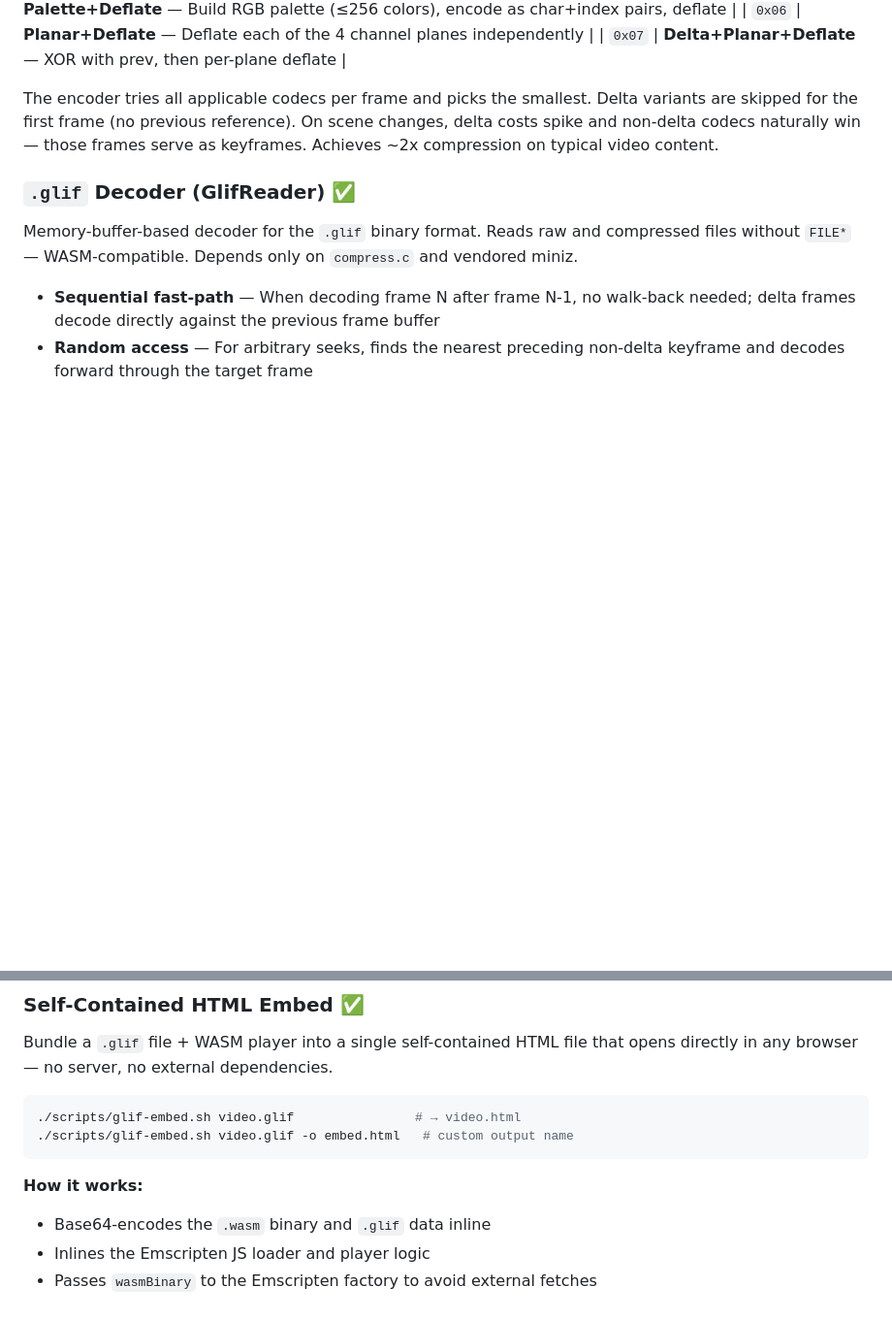
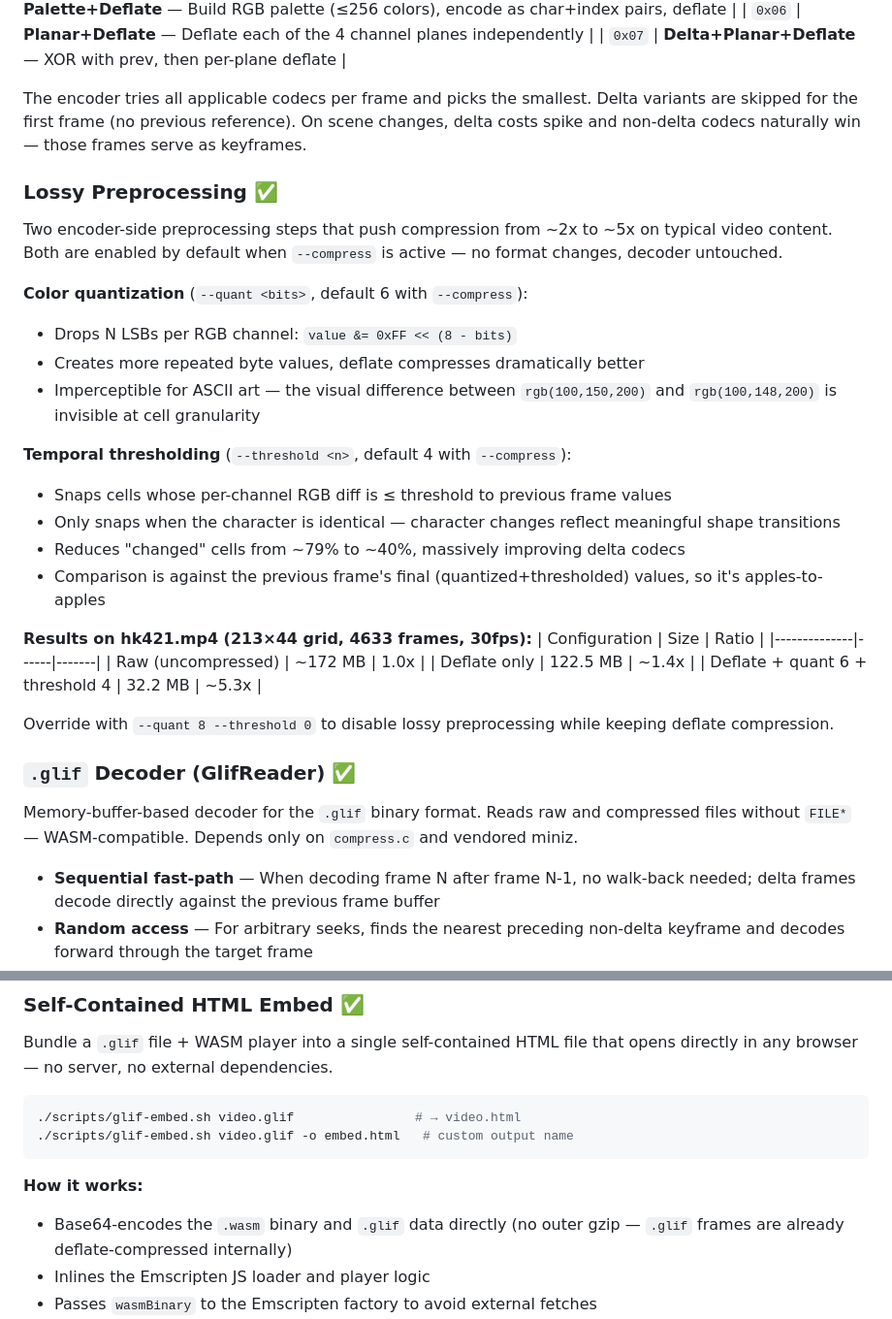
Before and after one commit to artalis-io/glif, a Markdown page: docs/roadmap.md, 2 parts joined by grey strips. Shown at 97% size. Rendered like a GitHub page; blank space fills up the shorter version.

````diff
--- a/docs/roadmap.md
+++ b/docs/roadmap.md
@@ -106,7 +106,31 @@ Frame types (even = keyframe, odd = delta/P-frame):
 | `0x06` | **Planar+Deflate** — Deflate each of the 4 channel planes independently |
 | `0x07` | **Delta+Planar+Deflate** — XOR with prev, then per-plane deflate |
 
-The encoder tries all applicable codecs per frame and picks the smallest. Delta variants are skipped for the first frame (no previous reference). On scene changes, delta costs spike and non-delta codecs naturally win — those frames serve as keyframes. Achieves ~2x compression on typical video content.
+The encoder tries all applicable codecs per frame and picks the smallest. Delta variants are skipped for the first frame (no previous reference). On scene changes, delta costs spike and non-delta codecs naturally win — those frames serve as keyframes.
+
+### Lossy Preprocessing ✅
+
+Two encoder-side preprocessing steps that push compression from ~2x to ~5x on typical video content. Both are enabled by default when `--compress` is active — no format changes, decoder untouched.
+
+**Color quantization** (`--quant <bits>`, default 6 with `--compress`):
+- Drops N LSBs per RGB channel: `value &= 0xFF << (8 - bits)`
+- Creates more repeated byte values, deflate compresses dramatically better
+- Imperceptible for ASCII art — the visual difference between `rgb(100,150,200)` and `rgb(100,148,200)` is invisible at cell granularity
+
+**Temporal thresholding** (`--threshold <n>`, default 4 with `--compress`):
+- Snaps cells whose per-channel RGB diff is ≤ threshold to previous frame values
+- Only snaps when the character is identical — character changes reflect meaningful shape transitions
+- Reduces "changed" cells from ~79% to ~40%, massively improving delta codecs
+- Comparison is against the previous frame's final (quantized+thresholded) values, so it's apples-to-apples
+
+**Results on hk421.mp4 (213×44 grid, 4633 frames, 30fps):**
+| Configuration | Size | Ratio |
+|--------------|------|-------|
+| Raw (uncompressed) | ~172 MB | 1.0x |
+| Deflate only | 122.5 MB | ~1.4x |
+| Deflate + quant 6 + threshold 4 | 32.2 MB | ~5.3x |
+
+Override with `--quant 8 --threshold 0` to disable lossy preprocessing while keeping deflate compression.
 
 ### `.glif` Decoder (GlifReader) ✅
 
@@ -157,7 +181,7 @@ Bundle a `.glif` file + WASM player into a single self-contained HTML file that
 ```
 
 **How it works:**
-- Base64-encodes the `.wasm` binary and `.glif` data inline
+- Base64-encodes the `.wasm` binary and `.glif` data directly (no outer gzip — `.glif` frames are already deflate-compressed internally)
 - Inlines the Emscripten JS loader and player logic
 - Passes `wasmBinary` to the Emscripten factory to avoid external fetches
 - Auto-plays on load with full player controls (play/pause, seek, speed, fullscreen)
````
Also changed, not shown: README.md (+11 -5 lines).
